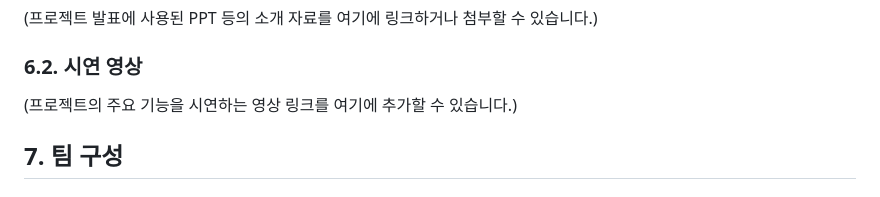
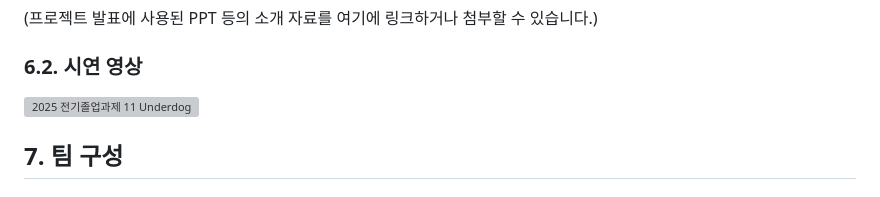
Before and after one commit to Noah0615/beautiAI, a Markdown page: README.md, the part around the change. Drawn GitHub-style; grey boxes are pictures that could not be loaded.

```diff
--- a/README.md
+++ b/README.md
@@ -165,7 +165,7 @@
 
 ### 6.2. 시연 영상
 
-(프로젝트의 주요 기능을 시연하는 영상 링크를 여기에 추가할 수 있습니다.)
+[![2025 전기졸업과제 11 Underdog](https://img.youtube.com/vi/k5bF-HZpHNc/0.jpg)](https://www.youtube.com/watch?si=XCs3NZHW47da-GcV&v=k5bF-HZpHNc&feature=youtu.be)
 
 ## 7\. 팀 구성
 
```
